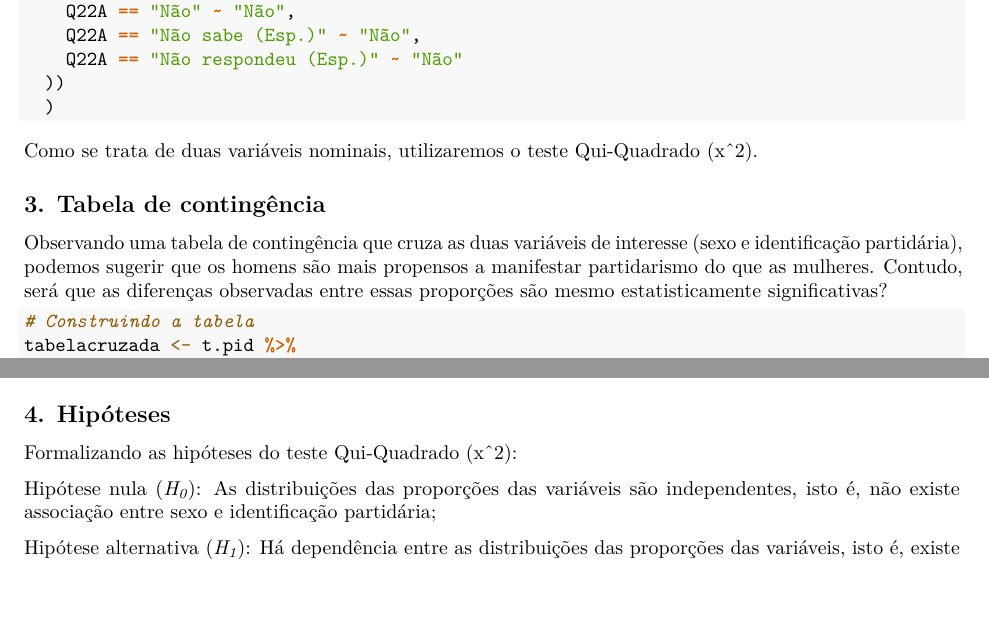
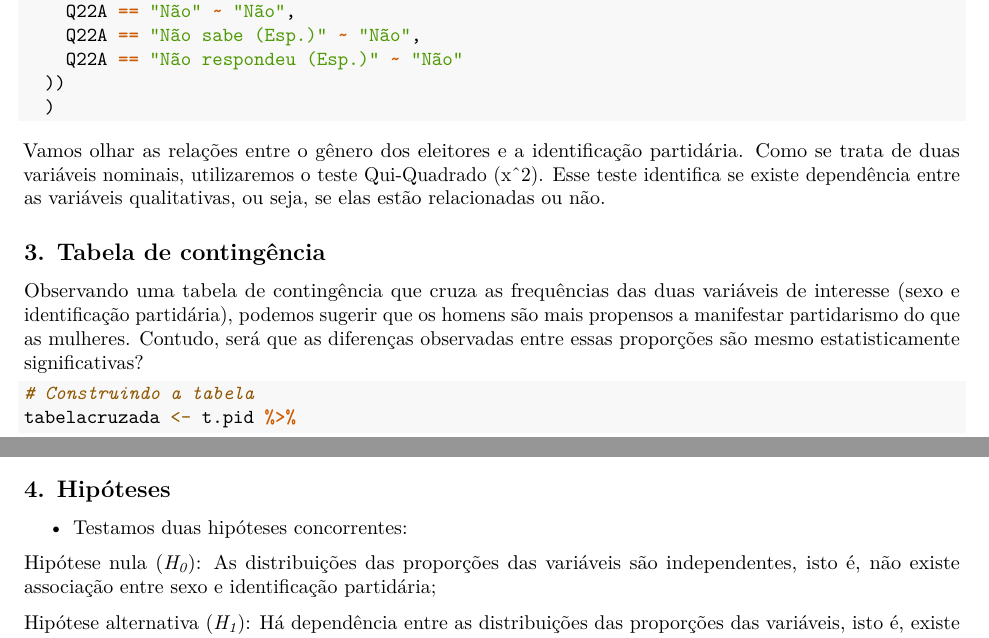
Before and after one commit to almeida-renan/Lista5-MQCP, an R Markdown document (Lista5.Rmd): two parts of pages 1 and 2 of 2, joined at a grey line, cut so that both start at the same text, the shorter picture padded with empty space. Rendered offline with R 4.5, knitr and Pandoc, then LaTeX, with nearby package versions; some code elsewhere in the file could not run offline.

Commit message:
Sugestões Erlene

````diff
--- a/Lista5.Rmd
+++ b/Lista5.Rmd
@@ -42,11 +41,13 @@ t.pid <- ESEB2018 %>%
   )
 ```
 
-Como se trata de duas variáveis nominais, utilizaremos o teste Qui-Quadrado (x^2).
+Vamos olhar as relações entre o gênero dos eleitores e a identificação partidária.
+Como se trata de duas variáveis nominais, utilizaremos o teste Qui-Quadrado (x^2). Esse teste identifica se existe dependência entre as variáveis qualitativas, ou seja, se elas estão relacionadas ou não.
+
 
 ## 3. Tabela de contingência
 
-Observando uma tabela de contingência que cruza as duas variáveis de interesse (sexo e identificação partidária), podemos sugerir que os homens são mais propensos a manifestar partidarismo do que as mulheres. Contudo, será que as diferenças observadas entre essas proporções são mesmo estatisticamente significativas?
+Observando uma tabela de contingência que cruza as frequências das duas variáveis de interesse (sexo e identificação partidária), podemos sugerir que os homens são mais propensos a manifestar partidarismo do que as mulheres. Contudo, será que as diferenças observadas entre essas proporções são mesmo estatisticamente significativas?
 
 ```{r tabelacont, echo=TRUE}
 # Construindo a tabela
@@ -65,7 +66,7 @@ knitr::kable(tabelacont)
 
 ## 4. Hipóteses
 
-Formalizando as hipóteses do teste Qui-Quadrado (x^2):
+- Testamos duas hipóteses concorrentes:
 
 Hipótese nula (*H~0~*): As distribuições das proporções das variáveis são independentes, isto é, não existe associação entre sexo e identificação partidária;
 
````
Also changed, not shown: Lista5.Rmd (6 more changed lines).
